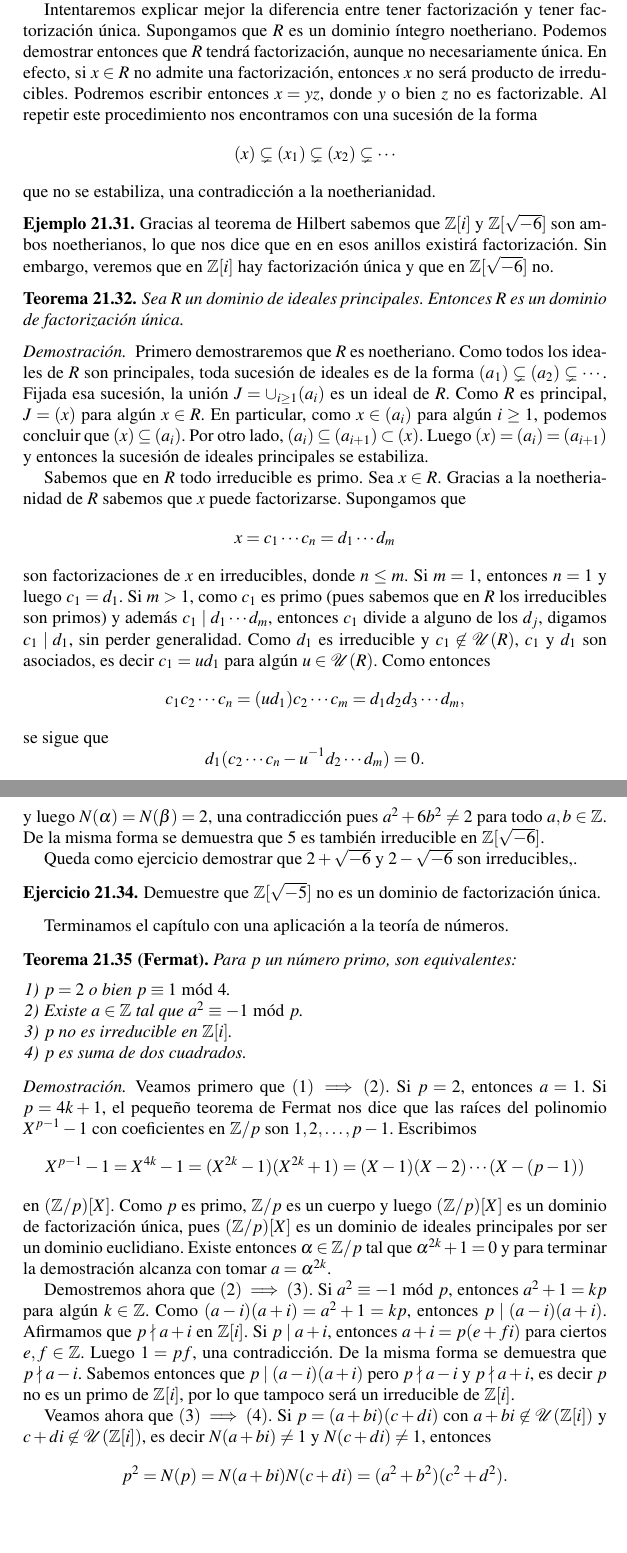
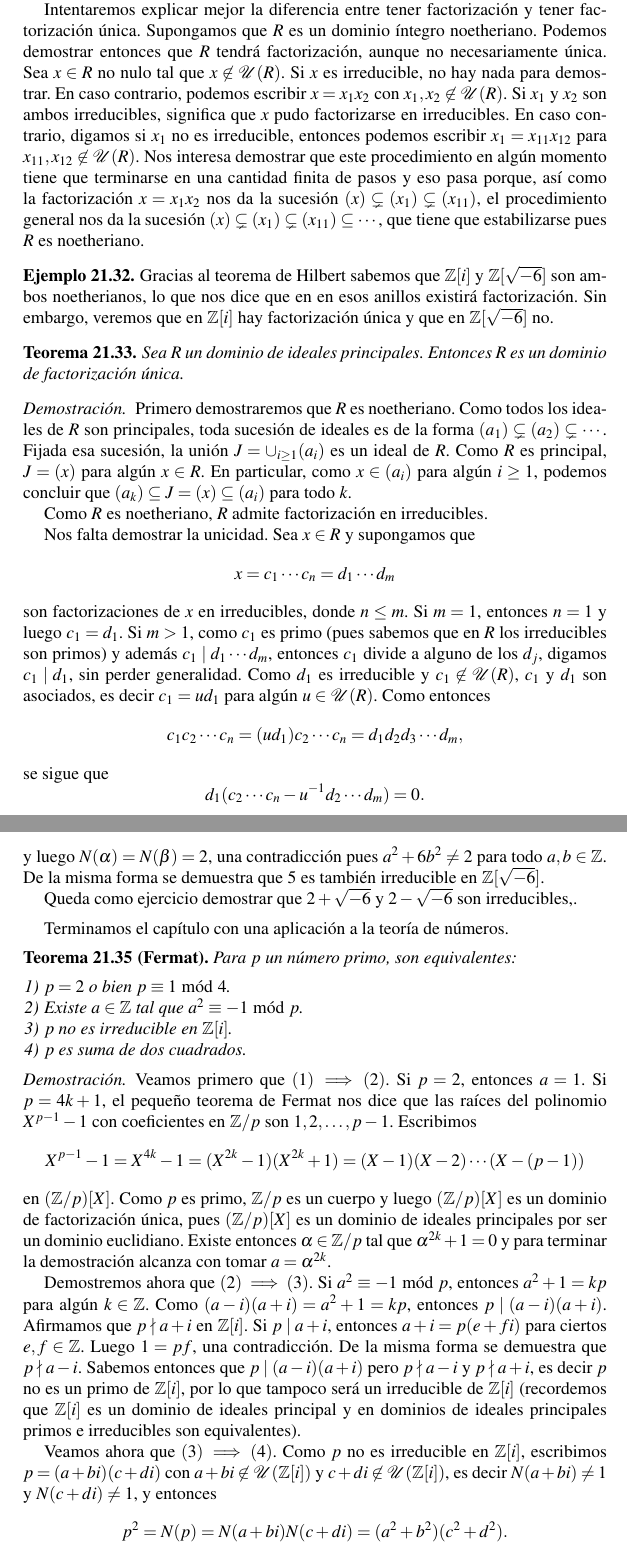
Before and after one commit to vendramin/estructuras, a LaTeX document (book.tex, which reads factorizacion.tex): two parts of pages 138 and 139 of 219, joined at a grey line, cut so that both start at the same text, the shorter picture padded with empty space. Compiled offline with pdfLaTeX.

Commit message:
Updates from Overleaf

```diff
--- a/factorizacion.tex
+++ b/factorizacion.tex
@@ -411,13 +415,19 @@ una permutación $\sigma\in\Sym_n$ tal que $c_i$ y $d_{\sigma(i)}$ son asociados
 
 El ejemplo típico de domino de factorización única es $\Z$.
 
-Intentaremos explicar mejor la diferencia entre tener factorización y tener factorización única. Supongamos que $R$ es un dominio íntegro noetheriano. Podemos demostrar entonces que $R$ tendrá factorización, aunque no necesariamente única. En efecto, si $x\in R$ no admite una factorización, entonces $x$ no será
-producto de irreducibles. Podremos escribir entonces $x=yz$, donde $y$ o bien $z$ no es factorizable. Al repetir este procedimiento
-nos encontramos con una sucesión de la forma
-\[
-(x)\subsetneq (x_1)\subsetneq (x_2)\subsetneq\cdots
-\]
-que no se estabiliza, una contradicción a la noetherianidad.
+Intentaremos explicar mejor la diferencia entre tener factorización y tener factorización única. Supongamos que $R$ es un dominio íntegro noetheriano. Podemos demostrar entonces que $R$ tendrá factorización, aunque no necesariamente única. Sea $x\in R$ no nulo tal que
+$x\not\in\mathcal{U}(R)$. Si $x$ es irreducible, no hay nada para demostrar. En caso contrario, podemos
+escribir
+$x=x_1x_2$ con $x_1,x_2\not\in\mathcal{U}(R)$. Si $x_1$ y $x_2$ son ambos irreducibles,
+significa que $x$ pudo factorizarse en irreducibles. En caso
+contrario, digamos si $x_1$ no es irreducible, entonces
+podemos escribir $x_1=x_{11}x_{12}$ para $x_{11},x_{12}\not\in\mathcal{U}(R)$. Nos interesa demostrar
+que este procedimiento en algún momento tiene que terminarse en una cantidad finita de pasos y eso
+pasa porque, así como la factorización $x=x_1x_2$ nos da la sucesión
+$(x)\subsetneq (x_1)\subsetneq (x_{11})$, el procedimiento general
+nos da la sucesión
+$(x)\subsetneq (x_1)\subsetneq (x_{11})\subseteq\cdots$,
+que tiene que estabilizarse pues $R$ es noetheriano.
 
 \begin{example}
 Gracias al teorema de Hilbert sabemos que $\Z[i]$ y $\Z[\sqrt{-6}]$ son ambos noetherianos, lo que nos dice que
@@ -432,11 +442,14 @@ Entonces $R$ es un dominio de factorización única.
 \begin{proof}
 Primero demostraremos que $R$ es noetheriano. Como todos los ideales de $R$ son principales, toda sucesión de ideales es
 de la forma $(a_1)\subsetneq (a_2)\subsetneq\cdots$. Fijada esa sucesión, la unión
-$J=\cup_{i\geq 1}(a_i)$ es un ideal de $R$. Como $R$ es principal, $J=(x)$ para algún $x\in R$. En particular, como $x\in (a_i)$ para algún $i\geq1$,
-podemos concluir que $(x)\subseteq (a_i)$. Por otro lado, $(a_i)\subseteq (a_{i+1})\subset (x)$. Luego
-$(x)=(a_i)=(a_{i+1})$ y entonces la sucesión de ideales principales se estabiliza.
+$J=\cup_{i\geq 1}(a_i)$ es un ideal de $R$. Como $R$ es principal, $J=(x)$ para algún $x\in R$.
+En particular, como $x\in (a_i)$ para algún $i\geq1$,
+podemos concluir que $(a_k)\subseteq J=(x)\subseteq (a_i)$ para todo $k$.
 
-Sabemos que en $R$ todo irreducible es primo. Sea $x\in R$. Gracias a la noetherianidad de $R$ sabemos que $x$ puede factorizarse. Supongamos que
+Como $R$ es noetheriano, $R$ admite
+factorización en irreducibles.
+
+Nos falta demostrar la unicidad. Sea $x\in R$ y supongamos que
 \[
 x=c_1\cdots c_n=d_1\cdots d_m
 \]
@@ -447,7 +460,7 @@ entonces $c_1$ divide a alguno de los $d_j$, digamos $c_1\mid d_1$, sin perder g
 Como $d_1$ es irreducible y $c_1\not\in\mathcal{U}(R)$,
 $c_1$ y $d_1$ son asociados, es decir $c_1=ud_1$ para algún $u\in\mathcal{U}(R)$. Como entonces
 \[
-c_1c_2\cdots c_n=(ud_1)c_2\cdots c_m=d_1d_2d_3\cdots d_m,
+c_1c_2\cdots c_n=(ud_1)c_2\cdots c_n=d_1d_2d_3\cdots d_m,
 \]
 se sigue que
 \[
@@ -491,10 +504,9 @@ es también irreducible en $\Z[\sqrt{-6}]$.
 Queda como ejercicio demostrar que $2+\sqrt{-6}$ y $2-\sqrt{-6}$ son irreducibles,.
 \end{example}
 
-\begin{exercise}
-Demuestre que $\Z[\sqrt{-5}]$ no es un dominio de factorización única.
-\end{exercise}
-
+% \begin{exercise}
+% Demuestre que $\Z[\sqrt{-5}]$ no es un dominio de factorización única.
+% \end{exercise}
 % 6=2\cdot 3=(1+\sqrt{-5})(1-\sqrt{-5})
 
 Terminamos el capítulo con una aplicación a la teoría de números.
@@ -525,10 +537,12 @@ Demostremos ahora que $(2)\implies(3)$. Si $a^2\equiv -1\bmod p$, entonces $a^2+
 $(a-i)(a+i)=a^2+1=kp$, entonces $p\mid (a-i)(a+i)$. Afirmamos que $p\nmid a+i$ en $\Z[i]$. Si $p\mid a+i$, entonces
 $a+i=p(e+fi)$ para ciertos $e,f\in\Z$. Luego $1=pf$, una contradicción. De la misma forma se demuestra que $p\nmid a-i$.
 Sabemos entonces que $p\mid (a-i)(a+i)$ pero $p\nmid a-i$ y $p\nmid a+i$, es decir $p$ no es un primo de $\Z[i]$, por lo que
-tampoco será un irreducible de $\Z[i]$.
+tampoco será un irreducible de $\Z[i]$ (recordemos que $\Z[i]$ es un dominio de ideales principal y en dominios de ideales
+principales primos e irreducibles son equivalentes).
 
-Veamos ahora que $(3)\implies(4)$. Si $p=(a+bi)(c+di)$ con $a+bi\not\in\mathcal{U}(\Z[i])$ y $c+di\not\in\mathcal{U}(\Z[i])$,
-es decir $N(a+bi)\ne 1$ y $N(c+di)\ne 1$, entonces
+Veamos ahora que $(3)\implies(4)$. Como $p$ no es irreducible en $\Z[i]$, escribimos
+$p=(a+bi)(c+di)$ con $a+bi\not\in\mathcal{U}(\Z[i])$ y $c+di\not\in\mathcal{U}(\Z[i])$,
+es decir $N(a+bi)\ne 1$ y $N(c+di)\ne 1$, y entonces
 \[
 p^2=N(p)=N(a+bi)N(c+di)=(a^2+b^2)(c^2+d^2).
 \]
```
Also changed, not shown: factorizacion.tex (6 more changed lines).
